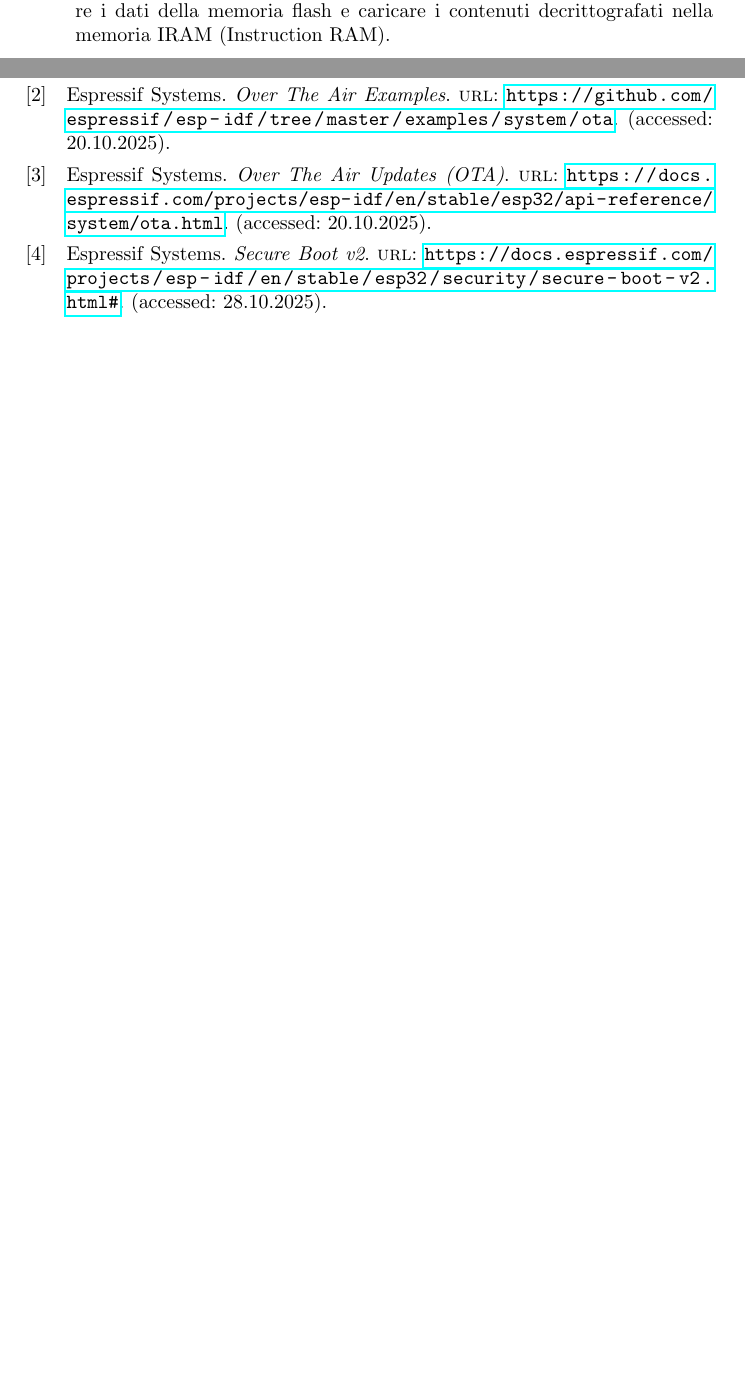
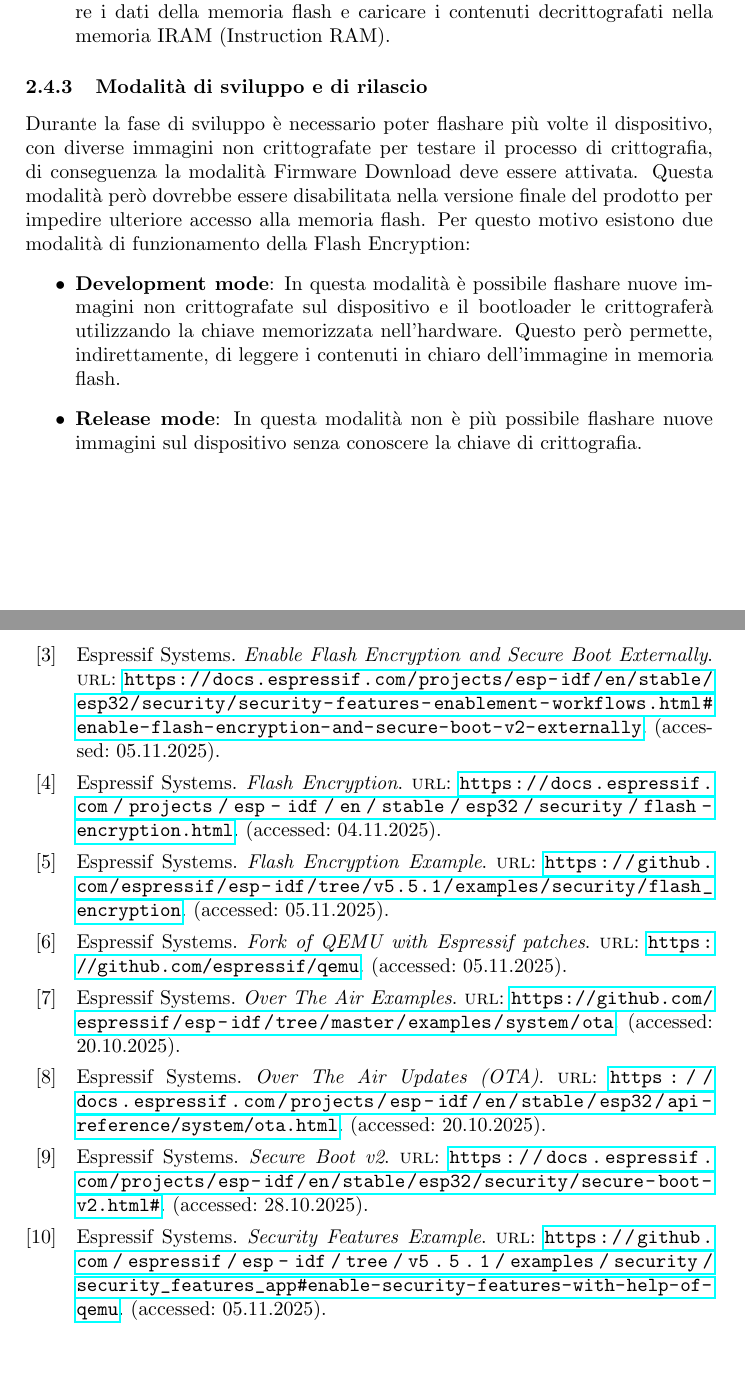
Before and after one commit to fabiooo4/esp32_secure_ota, a LaTeX document (documentation/documentation.tex, which reads documentation/references.bib): two parts of pages 11 and 15 of 15 before the commit and two parts of pages 11 and 16 of 16 after it, joined at a grey line, cut so that both start at the same text, the shorter picture padded with empty space. Compiled offline with pdfLaTeX.

Commit message:
docs: completed Flash Encryption docs

```diff
--- a/documentation/documentation.tex
+++ b/documentation/documentation.tex
@@ -5,6 +5,7 @@
 \usepackage{makecell}
 \usepackage{csquotes}
 \usepackage[backend=biber]{biblatex}
+\emergencystretch=1.5em
 \addbibresource{./references.bib}
 
 \usepackage{hyperref}
@@ -554,6 +555,22 @@
     (Instruction RAM).
 \end{enumerate}
 
+\subsubsection{Modalità di sviluppo e di rilascio}
+Durante la fase di sviluppo è necessario poter flashare più volte il dispositivo,
+con diverse immagini non crittografate per testare il processo di crittografia, di
+conseguenza la modalità Firmware Download deve essere attivata. Questa modalità però
+dovrebbe essere disabilitata nella versione finale del prodotto per impedire ulteriore
+accesso alla memoria flash.
+Per questo motivo esistono due modalità di funzionamento della Flash Encryption:
+\begin{itemize}
+  \item \textbf{Development mode}: In questa modalità è possibile flashare nuove immagini
+    non crittografate sul dispositivo e il bootloader le crittograferà utilizzando
+    la chiave memorizzata nell'hardware. Questo però permette, indirettamente, di
+    leggere i contenuti in chiaro dell'immagine in memoria flash.
+  \item \textbf{Release mode}: In questa modalità non è più possibile flashare nuove
+    immagini sul dispositivo senza conoscere la chiave di crittografia.
+\end{itemize}
+
 \section{Implementazione}
 
 \subsection{Aggiornamenti OTA}
--- a/documentation/references.bib
+++ b/documentation/references.bib
@@ -27,0 +32,2 @@
+    url  = "https://docs.espressif.com/projects/esp-idf/en/stable/esp32/security/flash-encryption.html",
+    addendum = "(accessed: 04.11.2025)",
@@ -27,0 +39,9 @@
+    url  = "https://github.com/espressif/esp-idf/tree/v5.5.1/examples/security/flash_encryption",
+    addendum = "(accessed: 05.11.2025)",
+}
+
+@online{enable_flash_encryption_secure_boot_docs,
+    author = "Espressif Systems",
+    title = "Enable Flash Encryption and Secure Boot Externally",
+    url  = "https://docs.espressif.com/projects/esp-idf/en/stable/esp32/security/security-features-enablement-workflows.html#enable-flash-encryption-and-secure-boot-v2-externally",
+    addendum = "(accessed: 05.11.2025)",
@@ -27,0 +53,9 @@
+    url  = "https://github.com/espressif/esp-idf/tree/v5.5.1/examples/security/security_features_app#enable-security-features-with-help-of-qemu",
+    addendum = "(accessed: 05.11.2025)",
+}
+
+@online{espressif_qemu,
+    author = "Espressif Systems",
+    title = "Fork of QEMU with Espressif patches",
+    url  = "https://github.com/espressif/qemu",
+    addendum = "(accessed: 05.11.2025)",
@@ -27,0 +68,2 @@
+    addendum = "(accessed: 05.11.2025)",
+}
```
Also changed, not shown: documentation/documentation.pdf, documentation/references.bib (20 more changed lines).
